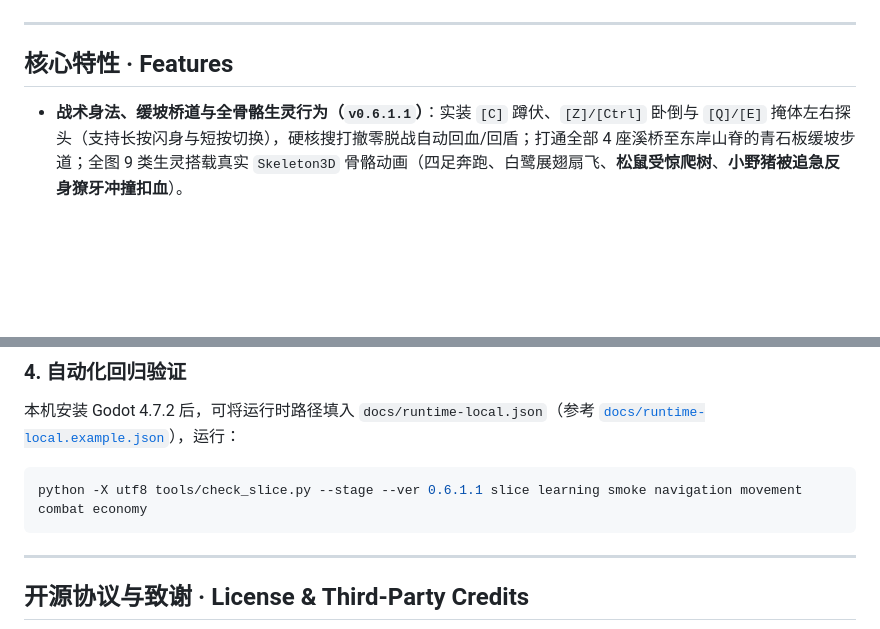
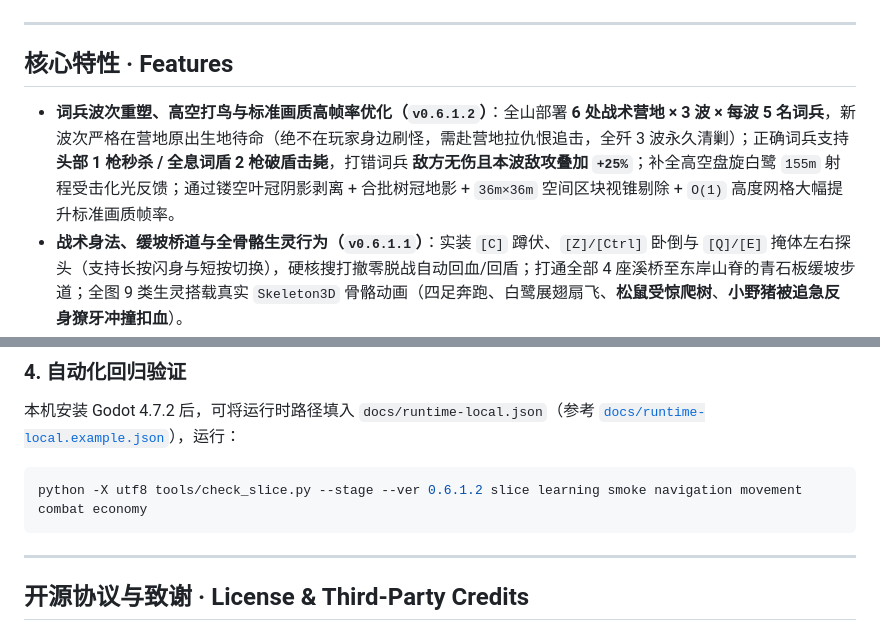
Before and after one commit to dingzhw/yanshan_force, a Markdown page: README.md, 2 parts joined by grey strips. Drawn GitHub-style; blank space fills up the shorter version.

````diff
--- a/README.md
+++ b/README.md
@@ -41,6 +45,7 @@
 
 ## 核心特性 · Features
 
+- **词兵波次重塑、高空打鸟与标准画质高帧率优化（`v0.6.1.2`）**：全山部署 **6 处战术营地 × 3 波 × 每波 5 名词兵**，新波次严格在营地原出生地待命（绝不在玩家身边刷怪，需赴营地拉仇恨追击，全歼 3 波永久清剿）；正确词兵支持 **头部 1 枪秒杀 / 全息词盾 2 枪破盾击毙**，打错词兵 **敌方无伤且本波敌攻叠加 `+25%`**；补全高空盘旋白鹭 `155m` 射程受击化光反馈；通过镂空叶冠阴影剥离 + 合批树冠地影 + `36m×36m` 空间区块视锥剔除 + `O(1)` 高度网格大幅提升标准画质帧率。
 - **战术身法、缓坡桥道与全骨骼生灵行为（`v0.6.1.1`）**：实装 `[C]` 蹲伏、`[Z]/[Ctrl]` 卧倒与 `[Q]/[E]` 掩体左右探头（支持长按闪身与短按切换），硬核搜打撤零脱战自动回血/回盾；打通全部 4 座溪桥至东岸山脊的青石板缓坡步道；全图 9 类生灵搭载真实 `Skeleton3D` 骨骼动画（四足奔跑、白鹭展翅扇飞、**松鼠受惊爬树**、**小野猪被追急反身獠牙冲撞扣血**）。
 - **江南山林水系与八类生灵精修（`v0.6.1`）**：真实下切鹅卵石凹槽溪床（穿过木桩直汇山下垂柳水渠）、江南香樟/垂柳/乌桕/有节毛竹/映山红植物换代（移除远村欧式圣诞松），以及 **野兔、松鼠、灌木突袭小野猪、山坡赤狐、惊飞山鸟/白鹭、溪流锦鲤、溪石山蟹、弹尾清溪河虾** 共 8 类 52 只栖息生灵 + 6 只盘旋白鹭。
 - **“古今交织”江南人文地标（`v0.6.0`）**：飞檐重檐「望稻亭」（凭栏远眺诚庄梯田）、溪谷「青石单孔拱桥」与「烟山古境」界碑、四柱传统「烟山诗碑亭」（按 `[F]` 研读）、百年红绸古樟庇荫「土地石龛」及贴坡延展的青石板古道。
@@ -113,7 +118,7 @@
 ### 4. 自动化回归验证
 本机安装 Godot 4.7.2 后，可将运行时路径填入 `docs/runtime-local.json`（参考 [`docs/runtime-local.example.json`](docs/runtime-local.example.json)），运行：
 ```bash
-python -X utf8 tools/check_slice.py --stage --ver 0.6.1.1 slice learning smoke navigation movement combat economy
+python -X utf8 tools/check_slice.py --stage --ver 0.6.1.2 slice learning smoke navigation movement combat economy
 ```
 
 ---
````
Also changed, not shown: other parts of README.md (+7 -3 lines), CHANGELOG.md (+16 -0 lines), docs/media/sky-egret-shot.png (added), 13 other files.
